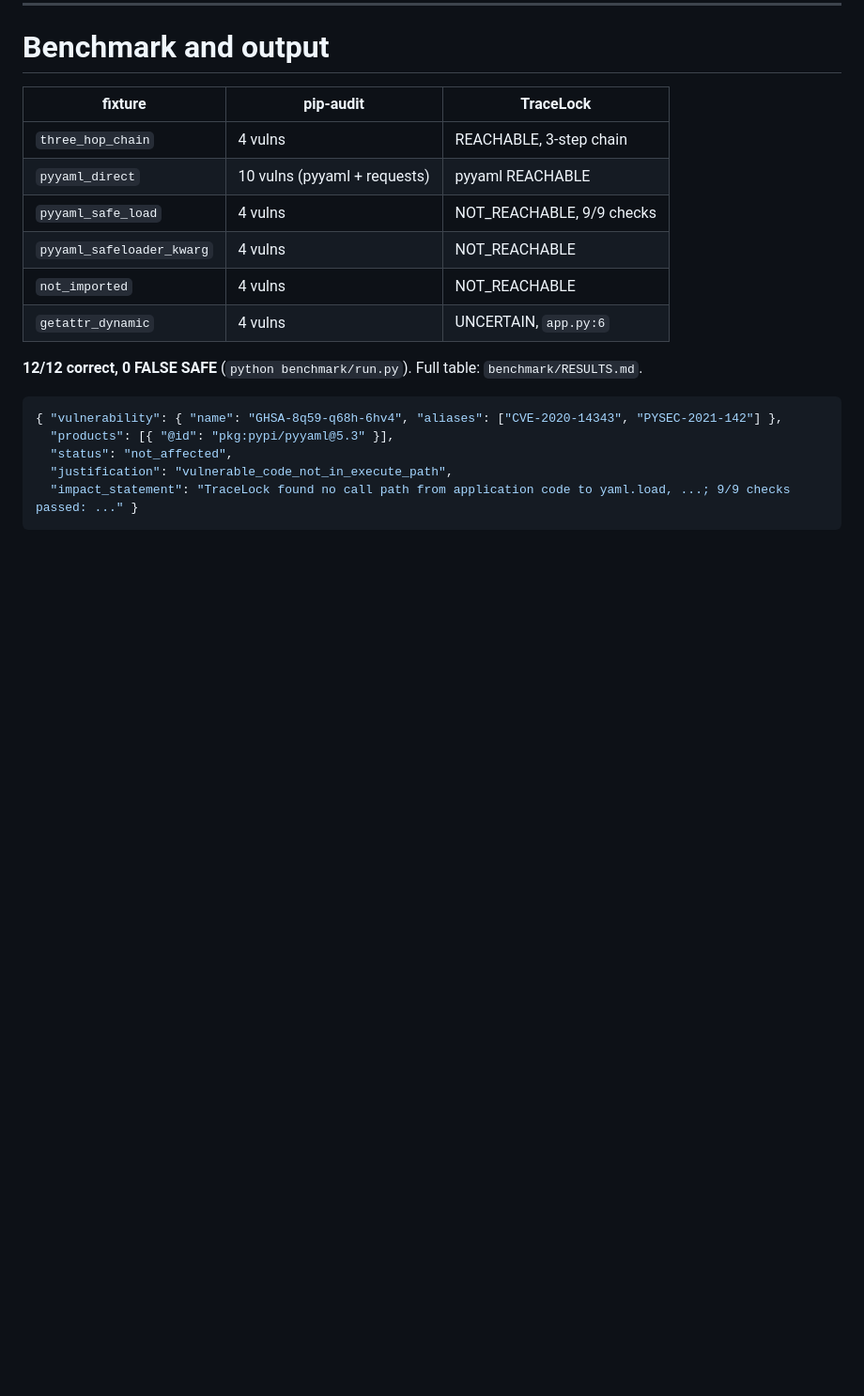
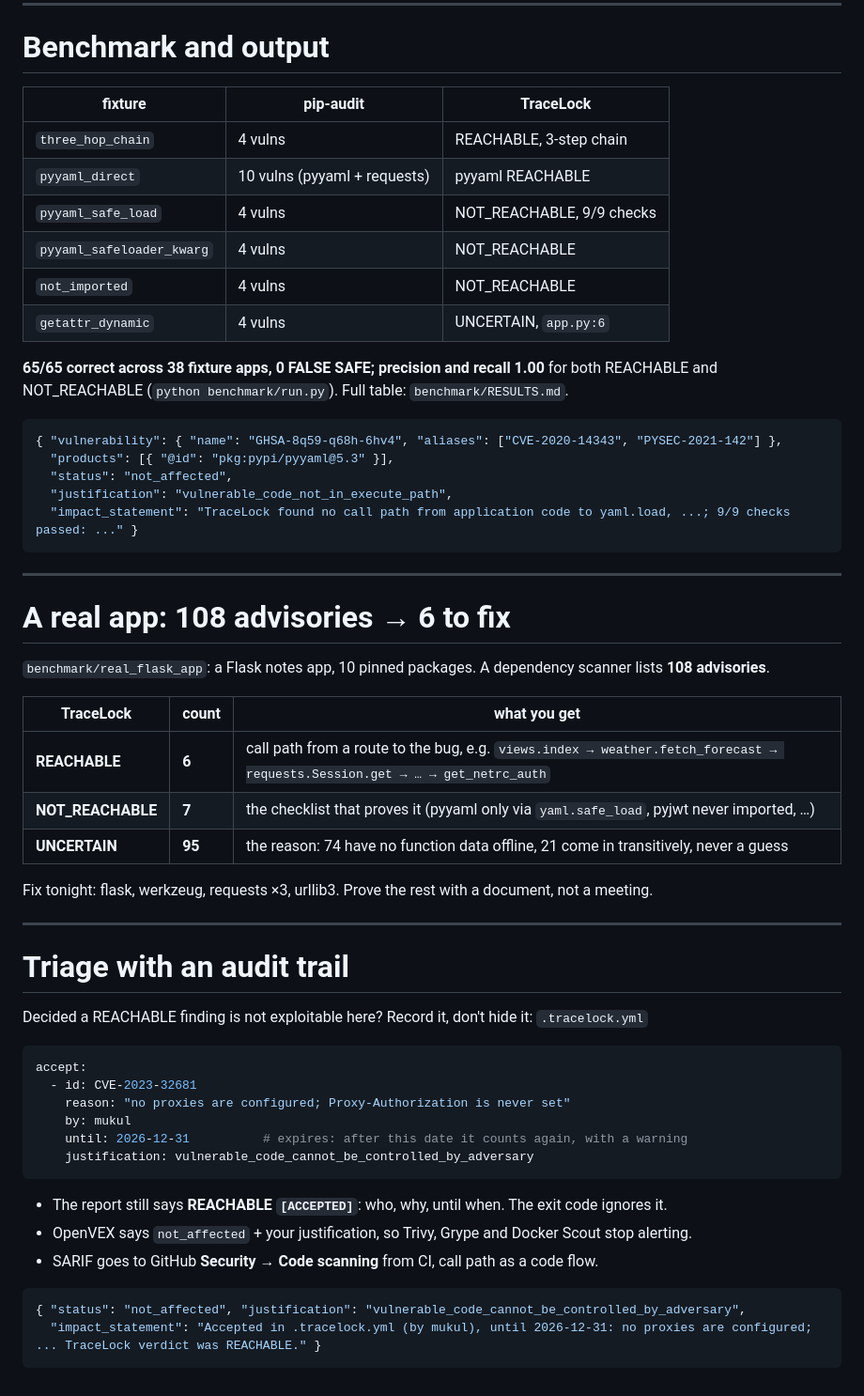
Before and after one commit to Mk-debugger11/TraceLock, a Markdown page: docs/PITCH.md, the part around the change. Shown at 94% size. Drawn GitHub-style; blank space fills up the shorter version.

````diff
--- a/docs/PITCH.md
+++ b/docs/PITCH.md
@@ -98,7 +98,8 @@ Doubt always resolves to UNCERTAIN. A wrong "safe" is the one failure we are bui
 | `not_imported` | 4 vulns | NOT_REACHABLE |
 | `getattr_dynamic` | 4 vulns | UNCERTAIN, `app.py:6` |
 
-**12/12 correct, 0 FALSE SAFE** (`python benchmark/run.py`). Full table: `benchmark/RESULTS.md`.
+**65/65 correct across 38 fixture apps, 0 FALSE SAFE; precision and recall 1.00** for both REACHABLE
+and NOT_REACHABLE (`python benchmark/run.py`). Full table: `benchmark/RESULTS.md`.
 
 ```json
 { "vulnerability": { "name": "GHSA-8q59-q68h-6hv4", "aliases": ["CVE-2020-14343", "PYSEC-2021-142"] },
@@ -109,3 +110,43 @@ Doubt always resolves to UNCERTAIN. A wrong "safe" is the one failure we are bui
 ```
 
 <!-- Then switch to the live terminal: scan three_hop_chain, pyyaml_safe_load, getattr_dynamic, then trace pyyaml_direct. -->
+
+---
+
+# A real app: 108 advisories → 6 to fix
+
+`benchmark/real_flask_app`: a Flask notes app, 10 pinned packages. A dependency scanner lists **108 advisories**.
+
+| TraceLock | count | what you get |
+| --- | --- | --- |
+| **REACHABLE** | **6** | call path from a route to the bug, e.g. `views.index → weather.fetch_forecast → requests.Session.get → … → get_netrc_auth` |
+| **NOT_REACHABLE** | **7** | the checklist that proves it (pyyaml only via `yaml.safe_load`, pyjwt never imported, …) |
+| **UNCERTAIN** | **95** | the reason: 74 have no function data offline, 21 come in transitively, never a guess |
+
+Fix tonight: flask, werkzeug, requests ×3, urllib3. Prove the rest with a document, not a meeting.
+
+<!-- Fresh offline scan: tracelock scan benchmark/real_flask_app --offline. pillow alone is 50 of the 95 UNCERTAIN. -->
+
+---
+
+# Triage with an audit trail
+
+Decided a REACHABLE finding is not exploitable here? Record it, don't hide it: `.tracelock.yml`
+
+```yaml
+accept:
+  - id: CVE-2023-32681
+    reason: "no proxies are configured; Proxy-Authorization is never set"
+    by: mukul
+    until: 2026-12-31          # expires: after this date it counts again, with a warning
+    justification: vulnerable_code_cannot_be_controlled_by_adversary
+```
+
+- The report still says **REACHABLE `[ACCEPTED]`**: who, why, until when. The exit code ignores it.
+- OpenVEX says `not_affected` + your justification, so Trivy, Grype and Docker Scout stop alerting.
+- SARIF goes to GitHub **Security → Code scanning** from CI, call path as a code flow.
+
+```json
+{ "status": "not_affected", "justification": "vulnerable_code_cannot_be_controlled_by_adversary",
+  "impact_statement": "Accepted in .tracelock.yml (by mukul), until 2026-12-31: no proxies are configured; ... TraceLock verdict was REACHABLE." }
+```
````
Also changed, not shown: README.md (+80 -34 lines).
